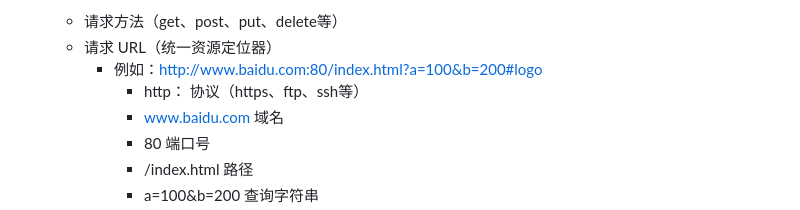
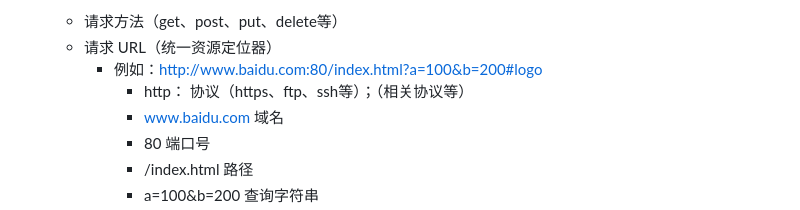
Before and after one commit to laiba345/learn_node, a Markdown page: 11_HTTP协议/01_相关概念.md, the part around one of its changes. GitHub-like rendering.

```diff
--- a/11_HTTP协议/01_相关概念.md
+++ b/11_HTTP协议/01_相关概念.md
@@ -15,7 +15,7 @@
     - 请求方法（get、post、put、delete等）
     - 请求 URL（统一资源定位器）
         - 例如：http://www.baidu.com:80/index.html?a=100&b=200#logo
-            - http： 协议（https、ftp、ssh等）
+            - http： 协议（https、ftp、ssh等）；（相关协议等）
             - www.baidu.com 域名
             - 80 端口号
             - /index.html 路径
```
Also changed, not shown: other parts of 11_HTTP协议/01_相关概念.md (+1 -1 lines).
